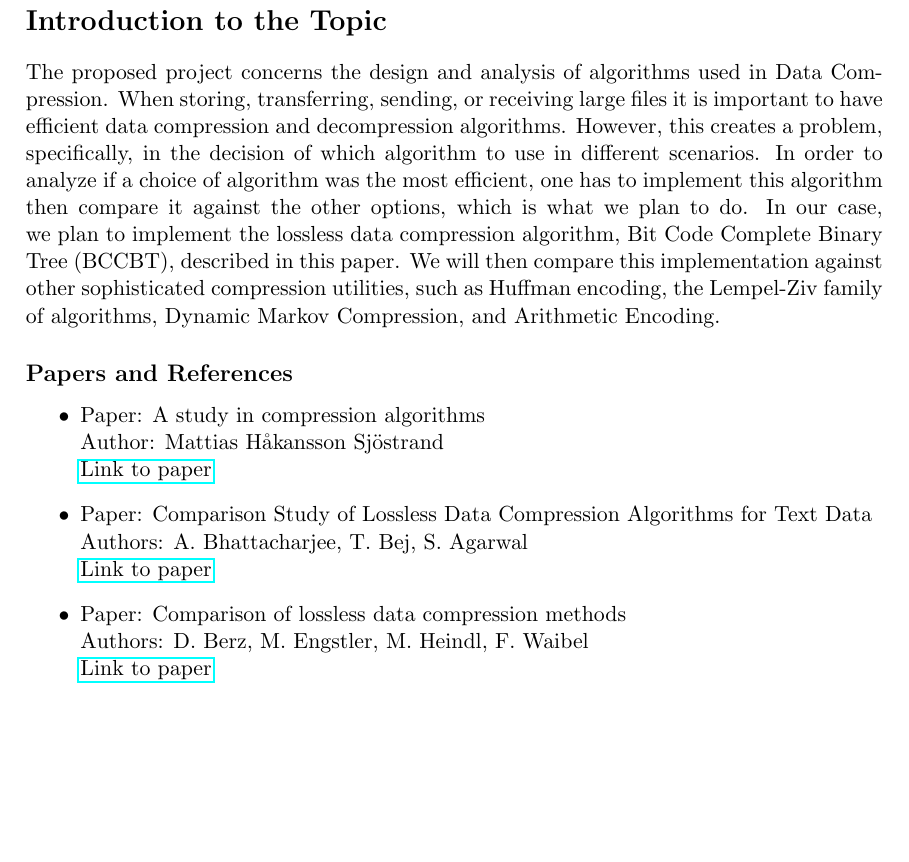
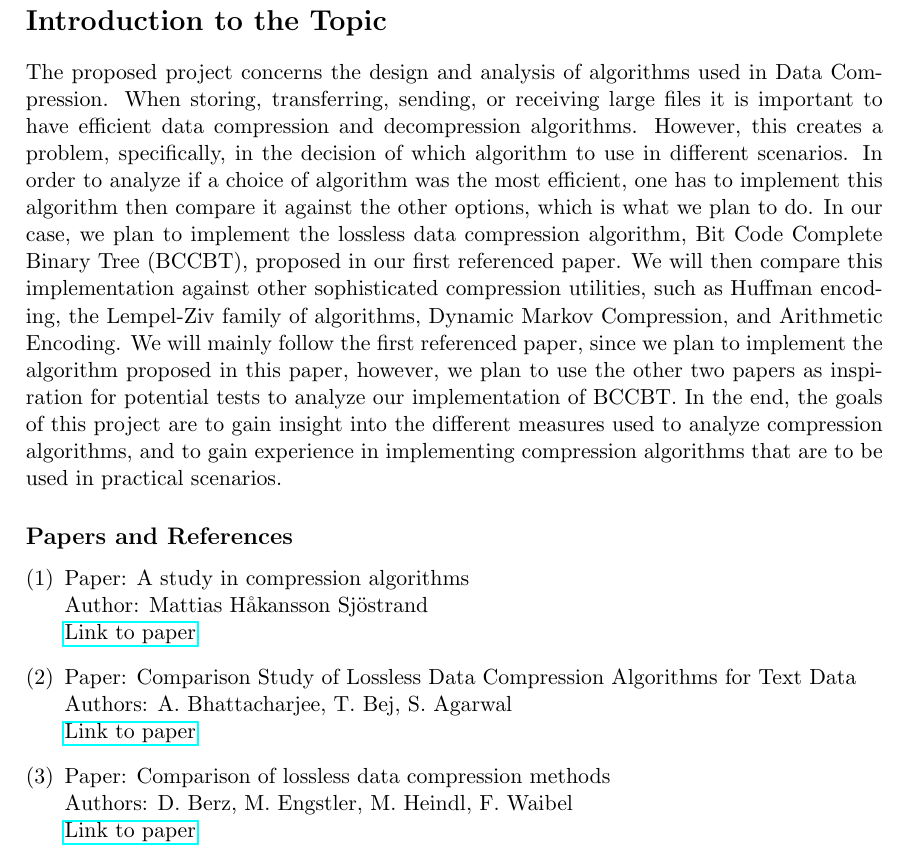
Before and after one commit to NoahPinel/CPSC-530-PROJECT, a LaTeX document (proposal/proposal.tex): part of page 2 of 3, cut so that both start at the same text, the shorter picture padded with empty space. Compiled offline with pdfLaTeX.

Commit message:
Better draft of intro

```diff
--- a/proposal/proposal.tex
+++ b/proposal/proposal.tex
@@ -1,5 +1,6 @@
 \documentclass[11pt]{article}
 
+\usepackage{enumerate}
 \usepackage{hyperref}
 
 \setlength{\textwidth}{430pt}\setlength{\oddsidemargin}{11pt}
@@ -27,15 +28,19 @@ However, this creates a problem, specifically, in the decision of which algorith
 In order to analyze if a choice of algorithm was the most efficient, one has to implement this algorithm then compare it against the other options,
 which is what we plan to do.
 In our case, we plan to implement
-the lossless data compression algorithm, Bit Code Complete Binary Tree (BCCBT), described in this paper.
+the lossless data compression algorithm, Bit Code Complete Binary Tree (BCCBT), proposed in our first referenced paper.
 We will then compare this implementation against other sophisticated compression utilities,
 such as Huffman encoding, the Lempel-Ziv family of algorithms, Dynamic Markov Compression, and Arithmetic Encoding.
+We will mainly follow the first referenced paper, since we plan to implement the algorithm proposed in this paper,
+however, we plan to use the other two papers as inspiration for potential tests to analyze our implementation of BCCBT.
+In the end, the goals of this project are to gain insight into the different measures used to analyze compression algorithms,
+and to gain experience in implementing compression algorithms that are to be used in practical scenarios.
 
 \subsection*{Papers and References}
-\begin{itemize}
-  \item Paper: A study in compression algorithms\\
+\begin{enumerate}[(1)]
+\item Paper: A study in compression algorithms \\
         Author: Mattias Håkansson Sjöstrand\\
-        \href{http://bth.diva-portal.org/smash/record.jsf?faces-redirect=true&aq2=%5B%5B%5D%5D&af=%5B%5D&searchType=SIMPLE&language=en&pid=diva2%3A830266&aq=%5B%5B%5D%5D&sf=all&aqe=%5B%5D&sortOrder=author_sort_asc&onlyFullText=false&noOfRows=50&dswid=482}{Link to paper}
+        \href{http://bth.diva-portal.org/smash/record.jsf?faces-redirect=true&aq2=\%5B\%5B\%5D\%5D\&af=\%5B\%5D\&searchType=SIMPLE\&language=en\&pid=diva2\%3A830266\&aq=\%5B\%5B\%5D\%5D\&sf=all\&aqe=\%5B\%5D\&sortOrder=author\_sort\_asc\&onlyFullText=false\&noOfRows=50\&dswid=482}{Link to paper}
 
   \item Paper: Comparison Study of Lossless Data Compression Algorithms for Text Data \\
         Authors: A. Bhattacharjee, T. Bej, S. Agarwal\\
@@ -43,9 +48,8 @@ such as Huffman encoding, the Lempel-Ziv family of algorithms, Dynamic Markov Co
 
   \item Paper: Comparison of lossless data compression methods \\
         Authors: D. Berz, M. Engstler, M. Heindl, F. Waibel\\
-        \href{https://www.researchgate.net/publication/335572104_Comparison_of_lossless_data_compression_methods}{Link to paper}
-
-\end{itemize}
+        \href{https://www.researchgate.net/publication/335572104\_Comparison\_of\_lossless\_data\_compression\_methods}{Link to paper}
+\end{enumerate}
 
 \newpage
 % I might have autism - P(a) = .9, =)
```
Also changed, not shown: proposal/proposal.pdf, 1 other file.
